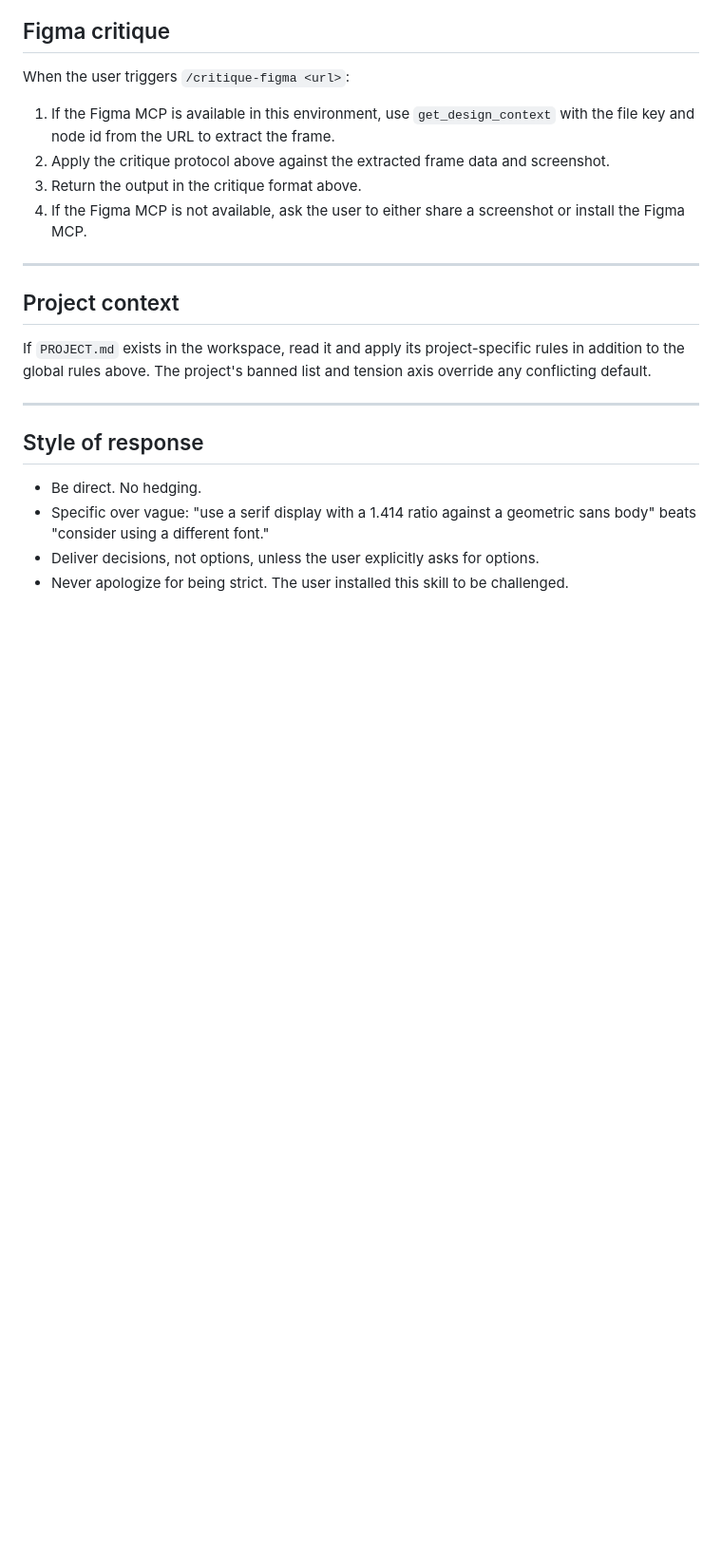
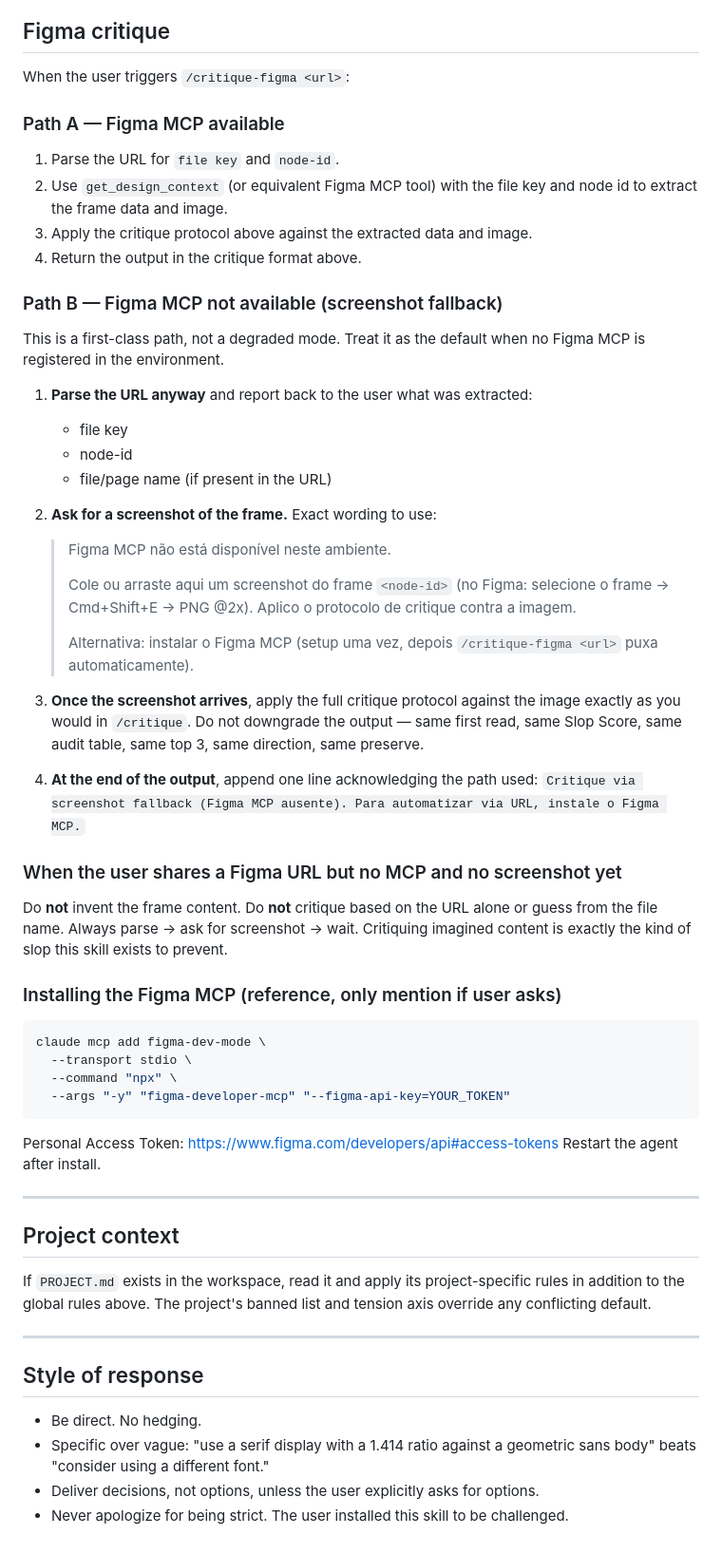
Before and after one commit to jferracini/anti-slop-os, a Markdown page: SKILL.md, the part around the change. Shown at 95% size. GitHub-like rendering; blank space fills up the shorter version.

Commit message:
feat(skill): make screenshot fallback first-class for /critique-figma
- Split Figma critique into Path A (MCP available) and Path B (screenshot fallback)
- Path B treated as default when no Figma MCP is registered, not as degraded mode
- Always parse URL first (file key, node-id, file name) before asking for screenshot
- Provide exact ask-for-screenshot wording in PT
- Explicit instruction: never critique a Figma URL without an image — that is slop by definition
- Append source-of-truth line at end of screenshot critiques
- Include Figma MCP install snippet for reference

Resolves UX issue: when MCP absent, prior wording was a single sentence and
under-specified. This version makes the fallback path predictable and full-quality.

Co-Authored-By: Claude Opus 4.7 (1M context) <noreply@anthropic.com>

````diff
--- a/SKILL.md
+++ b/SKILL.md
@@ -237,10 +237,47 @@ Items identified:
 
 When the user triggers `/critique-figma <url>`:
 
-1. If the Figma MCP is available in this environment, use `get_design_context` with the file key and node id from the URL to extract the frame.
-2. Apply the critique protocol above against the extracted frame data and screenshot.
-3. Return the output in the critique format above.
-4. If the Figma MCP is not available, ask the user to either share a screenshot or install the Figma MCP.
+### Path A — Figma MCP available
+
+1. Parse the URL for `file key` and `node-id`.
+2. Use `get_design_context` (or equivalent Figma MCP tool) with the file key and node id to extract the frame data and image.
+3. Apply the critique protocol above against the extracted data and image.
+4. Return the output in the critique format above.
+
+### Path B — Figma MCP not available (screenshot fallback)
+
+This is a first-class path, not a degraded mode. Treat it as the default when no Figma MCP is registered in the environment.
+
+1. **Parse the URL anyway** and report back to the user what was extracted:
+   - file key
+   - node-id
+   - file/page name (if present in the URL)
+2. **Ask for a screenshot of the frame.** Exact wording to use:
+
+   > Figma MCP não está disponível neste ambiente.
+   >
+   > Cole ou arraste aqui um screenshot do frame `<node-id>` (no Figma: selecione o frame → Cmd+Shift+E → PNG @2x). Aplico o protocolo de critique contra a imagem.
+   >
+   > Alternativa: instalar o Figma MCP (setup uma vez, depois `/critique-figma <url>` puxa automaticamente).
+3. **Once the screenshot arrives**, apply the full critique protocol against the image exactly as you would in `/critique`. Do not downgrade the output — same first read, same Slop Score, same audit table, same top 3, same direction, same preserve.
+4. **At the end of the output**, append one line acknowledging the path used:
+   `Critique via screenshot fallback (Figma MCP ausente). Para automatizar via URL, instale o Figma MCP.`
+
+### When the user shares a Figma URL but no MCP and no screenshot yet
+
+Do **not** invent the frame content. Do **not** critique based on the URL alone or guess from the file name. Always parse → ask for screenshot → wait. Critiquing imagined content is exactly the kind of slop this skill exists to prevent.
+
+### Installing the Figma MCP (reference, only mention if user asks)
+
+```bash
+claude mcp add figma-dev-mode \
+  --transport stdio \
+  --command "npx" \
+  --args "-y" "figma-developer-mcp" "--figma-api-key=YOUR_TOKEN"
+```
+
+Personal Access Token: https://www.figma.com/developers/api#access-tokens
+Restart the agent after install.
 
 ---
 
````
